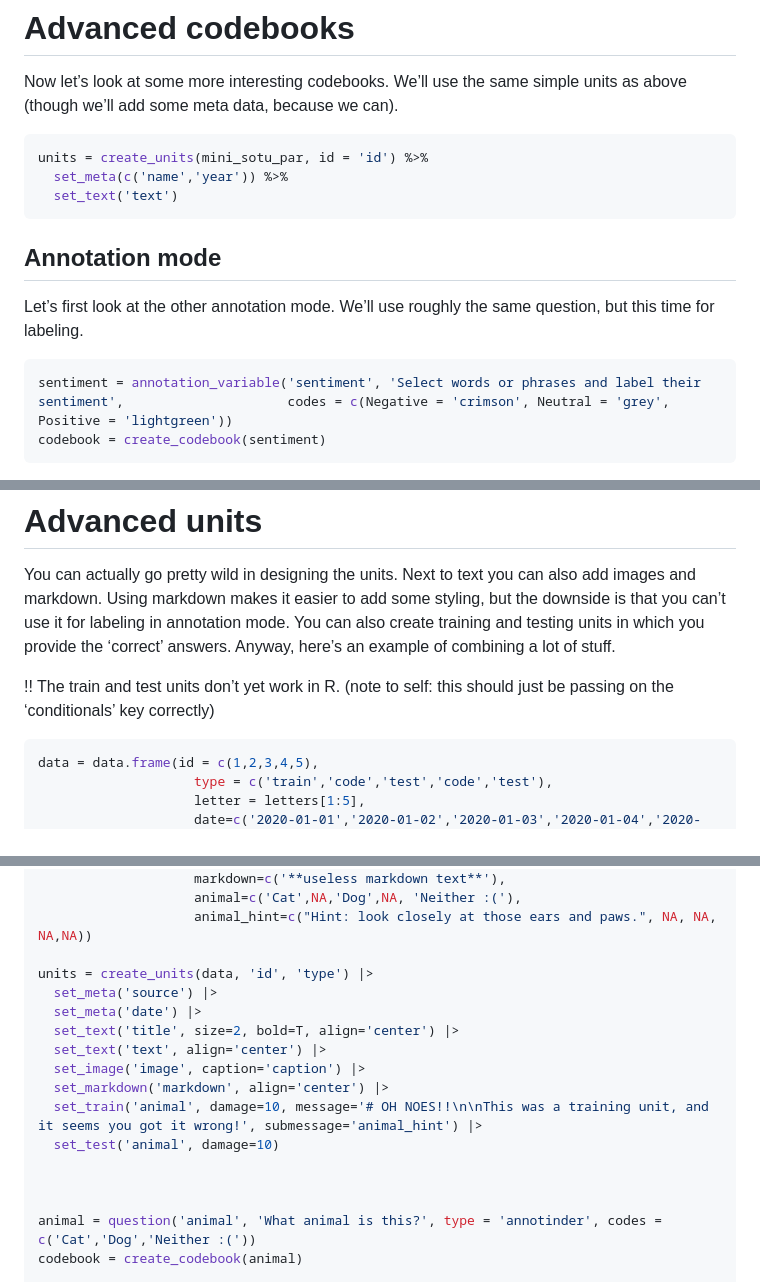
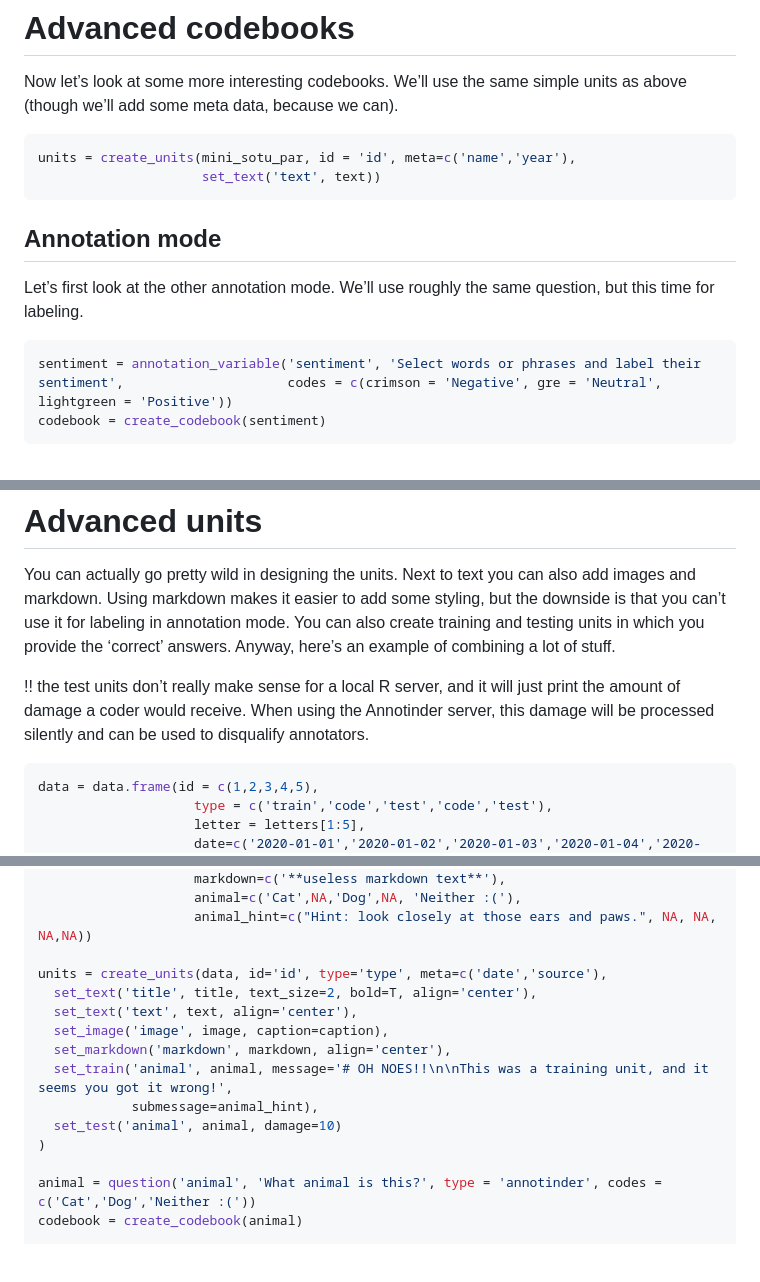
Before and after one commit to ccs-amsterdam/annotinder-r, a Markdown page: README.md, 3 parts joined by grey strips. Rendered like a GitHub page; blank space fills up the shorter version.

````diff
--- a/README.md
+++ b/README.md
@@ -124,9 +126,8 @@ Now let’s look at some more interesting codebooks. We’ll use the same
 simple units as above (though we’ll add some meta data, because we can).
 
 ``` r
-units = create_units(mini_sotu_par, id = 'id') %>%
-  set_meta(c('name','year')) %>%
-  set_text('text')
+units = create_units(mini_sotu_par, id = 'id', meta=c('name','year'),
+                     set_text('text', text))
 ```
 
 ## Annotation mode
@@ -135,7 +136,7 @@ Let’s first look at the other annotation mode. We’ll use roughly the
 same question, but this time for labeling.
 
 ``` r
-sentiment = annotation_variable('sentiment', 'Select words or phrases and label their sentiment',                     codes = c(Negative = 'crimson', Neutral = 'grey', Positive = 'lightgreen'))
+sentiment = annotation_variable('sentiment', 'Select words or phrases and label their sentiment',                     codes = c(crimson = 'Negative', gre = 'Neutral', lightgreen = 'Positive'))
 codebook = create_codebook(sentiment)
 ```
 
@@ -202,8 +204,10 @@ annotation mode. You can also create training and testing units in which
 you provide the ‘correct’ answers. Anyway, here’s an example of
 combining a lot of stuff.
 
-!! The train and test units don’t yet work in R. (note to self: this
-should just be passing on the ‘conditionals’ key correctly)
+!! the test units don’t really make sense for a local R server, and it
+will just print the amount of damage a coder would receive. When using
+the Annotinder server, this damage will be processed silently and can be
+used to disqualify annotators.
 
 ``` r
 data = data.frame(id = c(1,2,3,4,5),
@@ -227,17 +231,15 @@ data = data.frame(id = c(1,2,3,4,5),
                     animal=c('Cat',NA,'Dog',NA, 'Neither :('),
                     animal_hint=c("Hint: look closely at those ears and paws.", NA, NA, NA,NA))
 
-units = create_units(data, 'id', 'type') |>
-  set_meta('source') |>
-  set_meta('date') |>
-  set_text('title', size=2, bold=T, align='center') |>
-  set_text('text', align='center') |>
-  set_image('image', caption='caption') |>
-  set_markdown('markdown', align='center') |>
-  set_train('animal', damage=10, message='# OH NOES!!\n\nThis was a training unit, and it seems you got it wrong!', submessage='animal_hint') |>
-  set_test('animal', damage=10)
-
-
+units = create_units(data, id='id', type='type', meta=c('date','source'),
+  set_text('title', title, text_size=2, bold=T, align='center'),
+  set_text('text', text, align='center'),
+  set_image('image', image, caption=caption),
+  set_markdown('markdown', markdown, align='center'),
+  set_train('animal', animal, message='# OH NOES!!\n\nThis was a training unit, and it seems you got it wrong!',
+            submessage=animal_hint),
+  set_test('animal', animal, damage=10)
+)
 
 animal = question('animal', 'What animal is this?', type = 'annotinder', codes = c('Cat','Dog','Neither :('))
 codebook = create_codebook(animal)
````
Also changed, not shown: other parts of README.md (+24 -21 lines).
